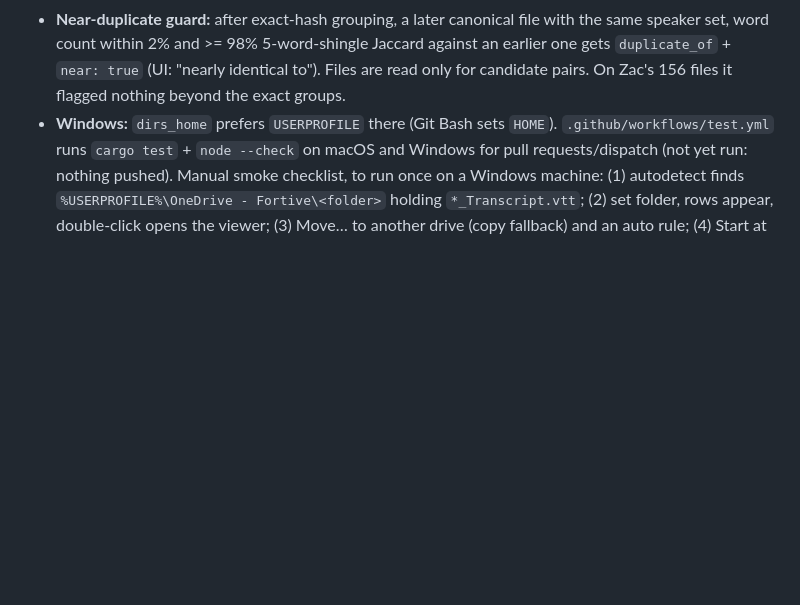
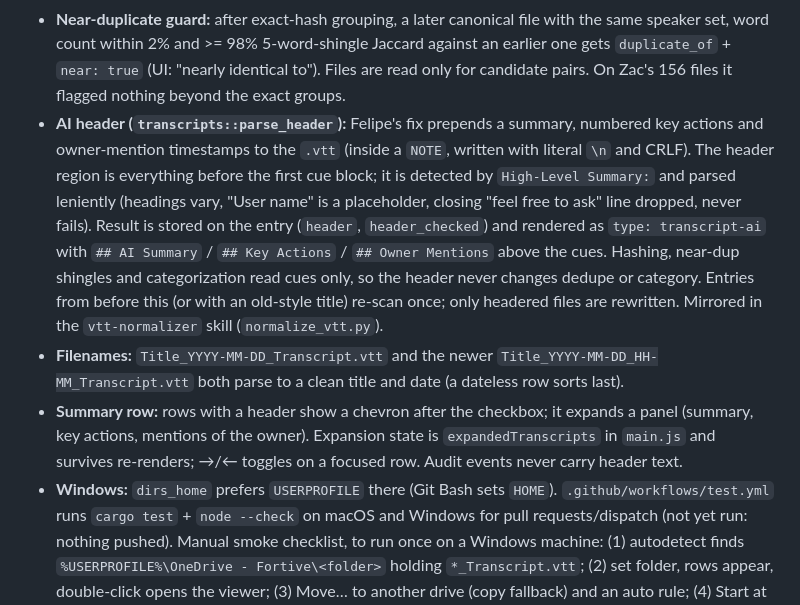
Before and after one commit to zwolf25/second-brain-hub, a Markdown page: ARCHITECTURE.md, the part around the change. GitHub-like rendering; blank space fills up the shorter version.

Commit message:
ARCHITECTURE: AI header, filename time suffix, summary row
Co-Authored-By: Claude Sonnet 5.5 <noreply@anthropic.com>

```diff
--- a/ARCHITECTURE.md
+++ b/ARCHITECTURE.md
@@ -28,6 +28,9 @@ Status: **v1 (search) and the Raw/Inbox heads-up badges are implemented and veri
 - **VoC, auto rule (phase 4 slice 3, Hub half):** a `voc` action in the rule modal. Enabling one asks for a consent confirm in the UI (`set_voc_consent` persists `config.voc_consent`; the backend does not re-check it). `sync_log_bridge` writes `voc-queue.json` (same shape as the log-it queue plus `max_per_run: 5`) with converted, non-duplicate rows in the rule's categories that are not `voc_ingested`, not `voc_skip` and never `Other`; hidden/logged are ignored. A receipt in `logged/` with `"kind":"voc"` sets `voc_ingested` without hiding; no kind = log-it. Not built yet: the unattended mode in `voc-library-ingest` and the routine that consumes the queue (shared vault skills, held until the Hub ships), per-series opt-out.
 - **Autostart default:** `default_autostart` (called from `begin_transcripts`) turns Start at login on once for anyone with a transcripts folder, then sets `config.autostart_default_applied`; switching it off later sticks. Users without transcripts are never auto-enrolled.
 - **Near-duplicate guard:** after exact-hash grouping, a later canonical file with the same speaker set, word count within 2% and >= 98% 5-word-shingle Jaccard against an earlier one gets `duplicate_of` + `near: true` (UI: "nearly identical to"). Files are read only for candidate pairs. On Zac's 156 files it flagged nothing beyond the exact groups.
+- **AI header (`transcripts::parse_header`):** Felipe's fix prepends a summary, numbered key actions and owner-mention timestamps to the `.vtt` (inside a `NOTE`, written with literal `\n` and CRLF). The header region is everything before the first cue block; it is detected by `High-Level Summary:` and parsed leniently (headings vary, "User name" is a placeholder, closing "feel free to ask" line dropped, never fails). Result is stored on the entry (`header`, `header_checked`) and rendered as `type: transcript-ai` with `## AI Summary` / `## Key Actions` / `## Owner Mentions` above the cues. Hashing, near-dup shingles and categorization read cues only, so the header never changes dedupe or category. Entries from before this (or with an old-style title) re-scan once; only headered files are rewritten. Mirrored in the `vtt-normalizer` skill (`normalize_vtt.py`).
+- **Filenames:** `Title_YYYY-MM-DD_Transcript.vtt` and the newer `Title_YYYY-MM-DD_HH-MM_Transcript.vtt` both parse to a clean title and date (a dateless row sorts last).
+- **Summary row:** rows with a header show a chevron after the checkbox; it expands a panel (summary, key actions, mentions of the owner). Expansion state is `expandedTranscripts` in `main.js` and survives re-renders; →/← toggles on a focused row. Audit events never carry header text.
 - **Windows:** `dirs_home` prefers `USERPROFILE` there (Git Bash sets `HOME`). `.github/workflows/test.yml` runs `cargo test` + `node --check` on macOS and Windows for pull requests/dispatch (not yet run: nothing pushed). Manual smoke checklist, to run once on a Windows machine: (1) autodetect finds `%USERPROFILE%\OneDrive - Fortive\<folder>` holding `*_Transcript.vtt`; (2) set folder, rows appear, double-click opens the viewer; (3) Move… to another drive (copy fallback) and an auto rule; (4) Start at login on, sign out/in: tray icon, no window, Open from tray works; (5) `%USERPROFILE%\.claude\second-brain-hub\transcripts\log-queue.json` appears with a Log-it rule.
 - **Unverified:** UI never launched interactively; Windows never run (only the checklist above).
 
```
